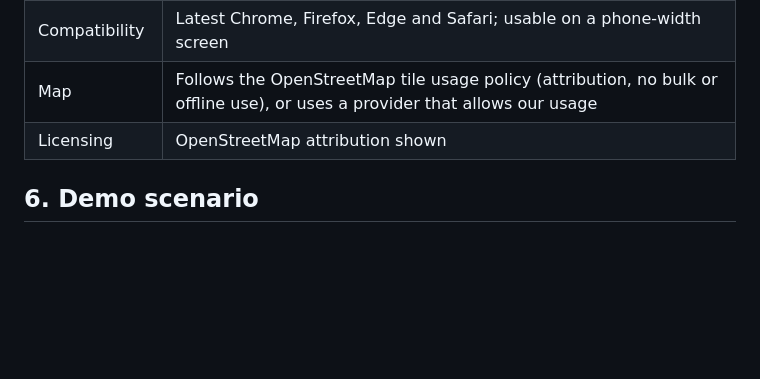
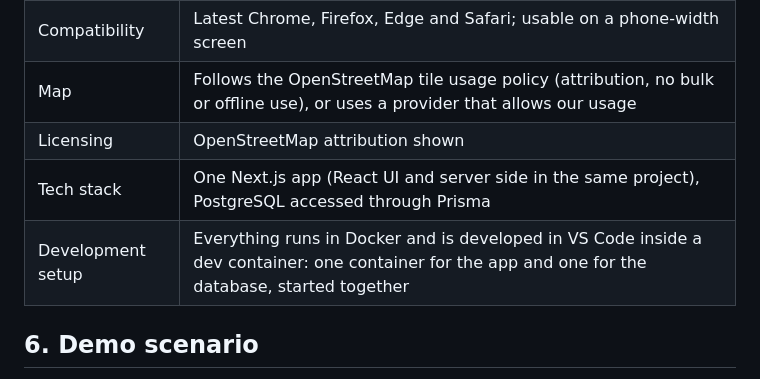
Before and after one commit to MESW-LES-2627/les-project-group-7, a Markdown page: docs/mvp.md, the part around the change. GitHub-like rendering; blank space fills up the shorter version.

Commit message:
update docs with stack

```diff
--- a/docs/mvp.md
+++ b/docs/mvp.md
@@ -121,6 +121,8 @@ If there is time left, the Stretch ideas we would take first, in this order:
 | Compatibility | Latest Chrome, Firefox, Edge and Safari; usable on a phone-width screen |
 | Map | Follows the OpenStreetMap tile usage policy (attribution, no bulk or offline use), or uses a provider that allows our usage |
 | Licensing | OpenStreetMap attribution shown |
+| Tech stack | One Next.js app (React UI and server side in the same project), PostgreSQL accessed through Prisma |
+| Development setup | Everything runs in Docker and is developed in VS Code inside a dev container: one container for the app and one for the database, started together |
 
 ## 6. Demo scenario
 
```
Also changed, not shown: docs/design.md (+6 -3 lines), docs/design/component-diagram.png, 1 other file.
